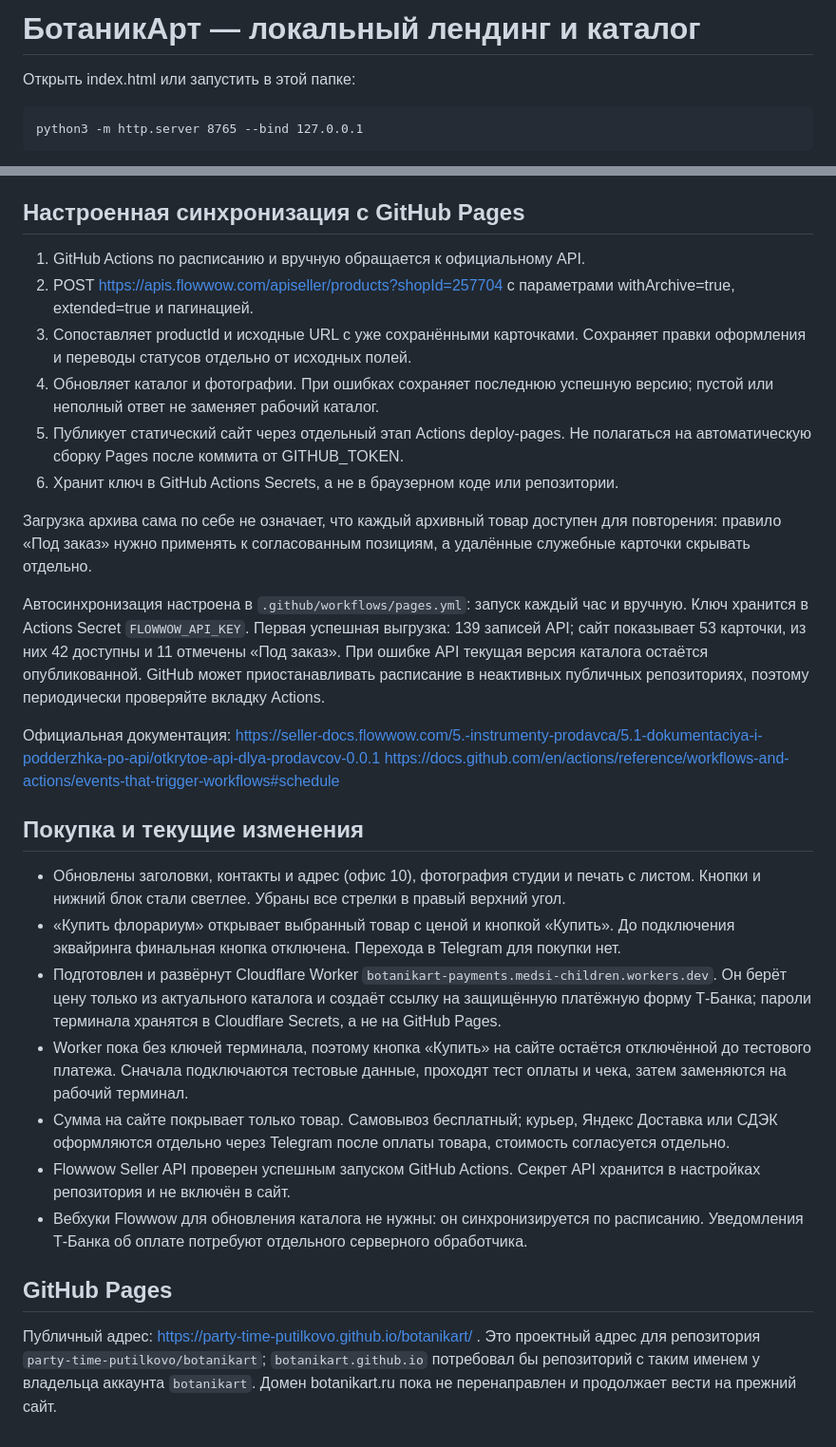
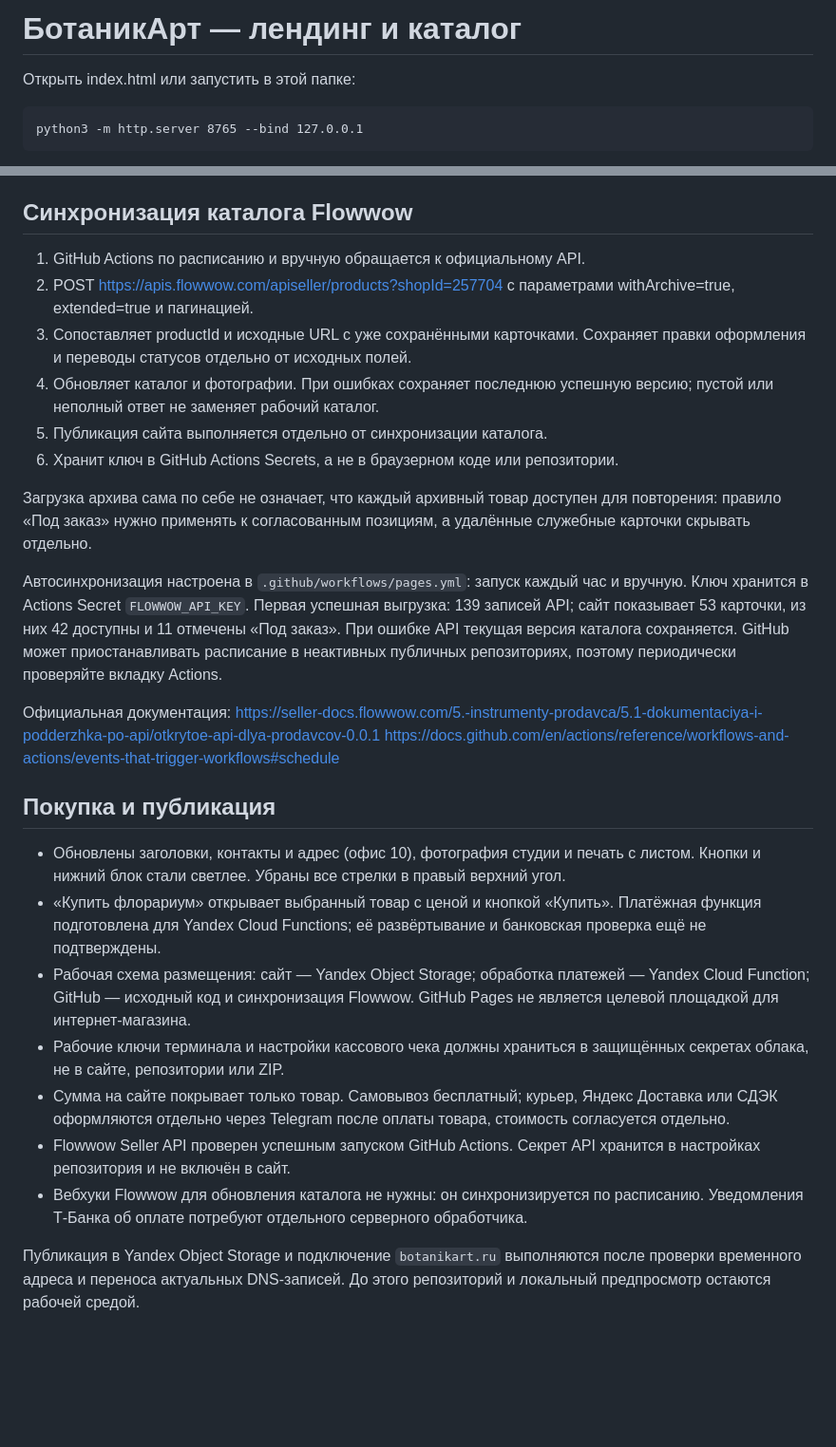
Before and after one commit to 0ri-space-cat/botanikart, a Markdown page: README.md, 2 parts joined by grey strips. Shown at 95% size. Rendered like a GitHub page; blank space fills up the shorter version.

Commit message:
Align deployment notes with Yandex Cloud plan

```diff
--- a/README.md
+++ b/README.md
@@ -1,4 +1,4 @@
-# БотаникАрт — локальный лендинг и каталог
+# БотаникАрт — лендинг и каталог
 
 Открыть index.html или запустить в этой папке:
 
@@ -16,34 +16,32 @@
 - В шапке и подвале используется знак из присланного логотипа: assets/logo-mark-roots.png. Надпись удалена, корни восстановлены по оригиналу, зелёная гамма адаптирована под сайт. Вариант без корней сохранён в assets/logo-mark.png. Название справа остаётся текстом. Оригинал сохранён без изменений: assets/logo-supplied-original.png. Обработка выполнена встроенным imagegen; задание сохранено в logo-edit-prompt.txt.
 - Тексты лендинга адаптированы по botanikart.ru. Исходный сайт удалось прочитать, но его фотографии и PNG-логотип не удалось скачать из-за тайм-аутов сервера. Для страницы используются реальные фотографии студии из Flowwow и Telegram.
 
-## Настроенная синхронизация с GitHub Pages
+## Синхронизация каталога Flowwow
 
 1. GitHub Actions по расписанию и вручную обращается к официальному API.
 2. POST https://apis.flowwow.com/apiseller/products?shopId=257704 с параметрами withArchive=true, extended=true и пагинацией.
 3. Сопоставляет productId и исходные URL с уже сохранёнными карточками. Сохраняет правки оформления и переводы статусов отдельно от исходных полей.
 4. Обновляет каталог и фотографии. При ошибках сохраняет последнюю успешную версию; пустой или неполный ответ не заменяет рабочий каталог.
-5. Публикует статический сайт через отдельный этап Actions deploy-pages. Не полагаться на автоматическую сборку Pages после коммита от GITHUB_TOKEN.
+5. Публикация сайта выполняется отдельно от синхронизации каталога.
 6. Хранит ключ в GitHub Actions Secrets, а не в браузерном коде или репозитории.
 
 Загрузка архива сама по себе не означает, что каждый архивный товар доступен для повторения: правило «Под заказ» нужно применять к согласованным позициям, а удалённые служебные карточки скрывать отдельно.
 
-Автосинхронизация настроена в `.github/workflows/pages.yml`: запуск каждый час и вручную. Ключ хранится в Actions Secret `FLOWWOW_API_KEY`. Первая успешная выгрузка: 139 записей API; сайт показывает 53 карточки, из них 42 доступны и 11 отмечены «Под заказ». При ошибке API текущая версия каталога остаётся опубликованной. GitHub может приостанавливать расписание в неактивных публичных репозиториях, поэтому периодически проверяйте вкладку Actions.
+Автосинхронизация настроена в `.github/workflows/pages.yml`: запуск каждый час и вручную. Ключ хранится в Actions Secret `FLOWWOW_API_KEY`. Первая успешная выгрузка: 139 записей API; сайт показывает 53 карточки, из них 42 доступны и 11 отмечены «Под заказ». При ошибке API текущая версия каталога сохраняется. GitHub может приостанавливать расписание в неактивных публичных репозиториях, поэтому периодически проверяйте вкладку Actions.
 
 Официальная документация:
 https://seller-docs.flowwow.com/5.-instrumenty-prodavca/5.1-dokumentaciya-i-podderzhka-po-api/otkrytoe-api-dlya-prodavcov-0.0.1
 https://docs.github.com/en/actions/reference/workflows-and-actions/events-that-trigger-workflows#schedule
 
-## Покупка и текущие изменения
+## Покупка и публикация
 
 - Обновлены заголовки, контакты и адрес (офис 10), фотография студии и печать с листом. Кнопки и нижний блок стали светлее. Убраны все стрелки в правый верхний угол.
-- «Купить флорариум» открывает выбранный товар с ценой и кнопкой «Купить». До подключения эквайринга финальная кнопка отключена. Перехода в Telegram для покупки нет.
-- Подготовлен и развёрнут Cloudflare Worker `botanikart-payments.medsi-children.workers.dev`. Он берёт цену только из актуального каталога и создаёт ссылку на защищённую платёжную форму Т-Банка; пароли терминала хранятся в Cloudflare Secrets, а не на GitHub Pages.
-- Worker пока без ключей терминала, поэтому кнопка «Купить» на сайте остаётся отключённой до тестового платежа. Сначала подключаются тестовые данные, проходят тест оплаты и чека, затем заменяются на рабочий терминал.
+- «Купить флорариум» открывает выбранный товар с ценой и кнопкой «Купить». Платёжная функция подготовлена для Yandex Cloud Functions; её развёртывание и банковская проверка ещё не подтверждены.
+- Рабочая схема размещения: сайт — Yandex Object Storage; обработка платежей — Yandex Cloud Function; GitHub — исходный код и синхронизация Flowwow. GitHub Pages не является целевой площадкой для интернет-магазина.
+- Рабочие ключи терминала и настройки кассового чека должны храниться в защищённых секретах облака, не в сайте, репозитории или ZIP.
 - Сумма на сайте покрывает только товар. Самовывоз бесплатный; курьер, Яндекс Доставка или СДЭК оформляются отдельно через Telegram после оплаты товара, стоимость согласуется отдельно.
 - Flowwow Seller API проверен успешным запуском GitHub Actions. Секрет API хранится в настройках репозитория и не включён в сайт.
 - Вебхуки Flowwow для обновления каталога не нужны: он синхронизируется по расписанию. Уведомления Т-Банка об оплате потребуют отдельного серверного обработчика.
 
 
-## GitHub Pages
-
-Публичный адрес: https://party-time-putilkovo.github.io/botanikart/ . Это проектный адрес для репозитория `party-time-putilkovo/botanikart`; `botanikart.github.io` потребовал бы репозиторий с таким именем у владельца аккаунта `botanikart`. Домен botanikart.ru пока не перенаправлен и продолжает вести на прежний сайт.
+Публикация в Yandex Object Storage и подключение `botanikart.ru` выполняются после проверки временного адреса и переноса актуальных DNS-записей. До этого репозиторий и локальный предпросмотр остаются рабочей средой.
```
Also changed, not shown: payments-yandex/README.md (+2 -2 lines).
